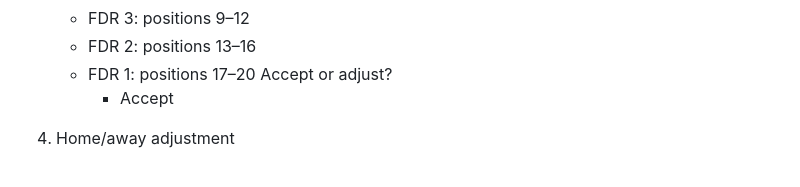
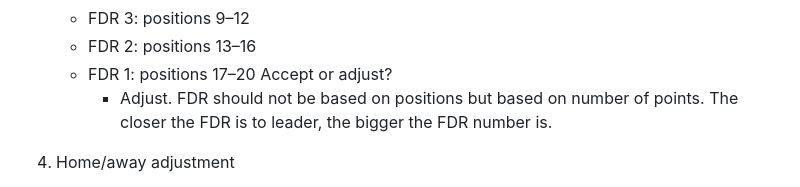
Before and after one commit to imballinst/pl-form-comparison, a Markdown page: docs/specs/remaining-matches.md, the part around the change. Rendered like a GitHub page.

Commit message:
rework fdr plan

```diff
--- a/docs/specs/remaining-matches.md
+++ b/docs/specs/remaining-matches.md
@@ -33,7 +33,7 @@ Please answer or choose defaults for the following implementation details:
   - FDR 2: positions 13–16
   - FDR 1: positions 17–20
     Accept or adjust?
-    - Accept
+    - Adjust. FDR should not be based on positions but based on number of points. The closer the FDR is to leader, the bigger the FDR number is.
 
 4. Home/away adjustment
 
```
